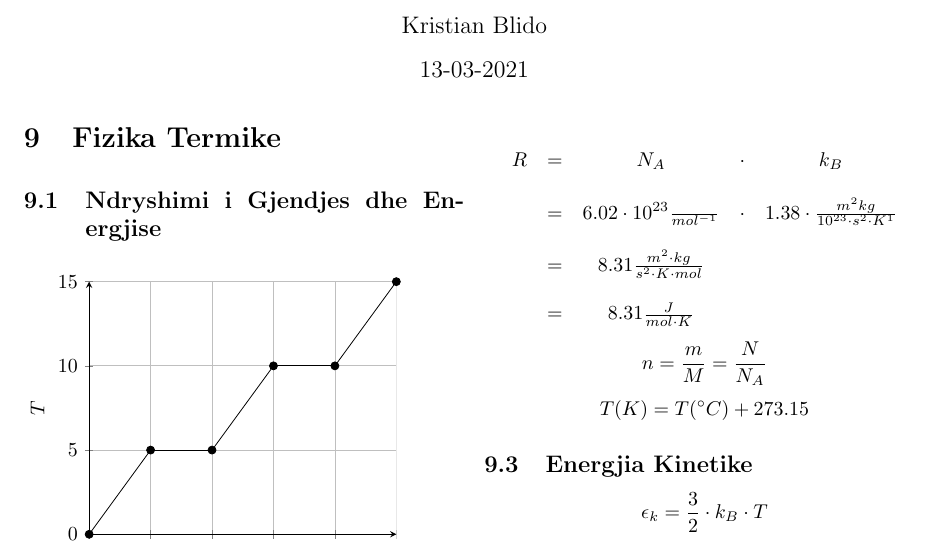
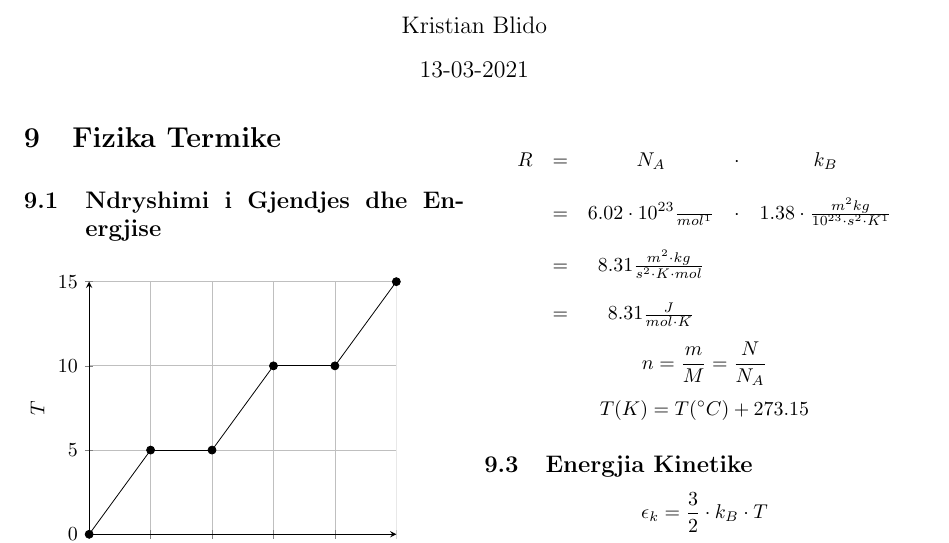
Before and after one commit to BlydCube/Fizike, a LaTeX document (formula.tex): part of page 2 of 3, cut so that both start at the same text. The pictures show the PDF file formula.pdf that the author committed with the source.

Commit message:
On branch main  Changes to be committed: 	modified:   formula.pdf 	modified:   formula.tex

```diff
--- a/formula.tex
+++ b/formula.tex
@@ -89,7 +89,7 @@ U = \left\{
 \[\begin{array}{ccccc}
 	R&=&N_{A}&\cdot &k_{B}\\
 	\\
-	 &=&6.02\cdot 10^{23} \frac{}{mol^{-1}} &\cdot & 1.38 \cdot \frac{m^2 kg}{10^{23}\cdot s^{2}\cdot K^{1}}   \\
+	 &=&6.02\cdot 10^{23} \frac{}{mol^{1}} &\cdot & 1.38 \cdot \frac{m^2 kg}{10^{23}\cdot s^{2}\cdot K^{1}}   \\
 	 \\
 	 &=&8.31 \frac{m^2\cdot kg}{s^{2}\cdot K\cdot mol}\\
 	 \\
```
Also changed, not shown: formula.pdf.
